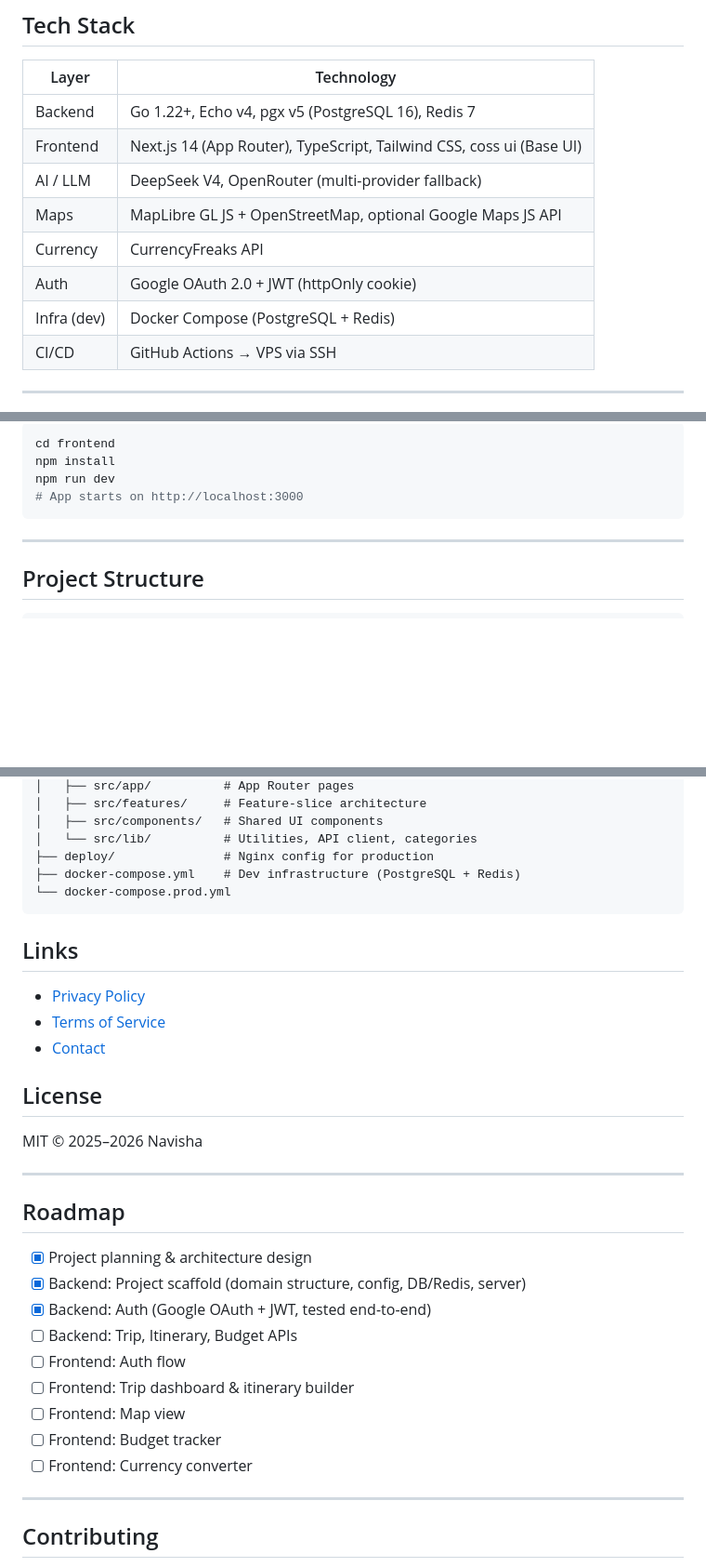
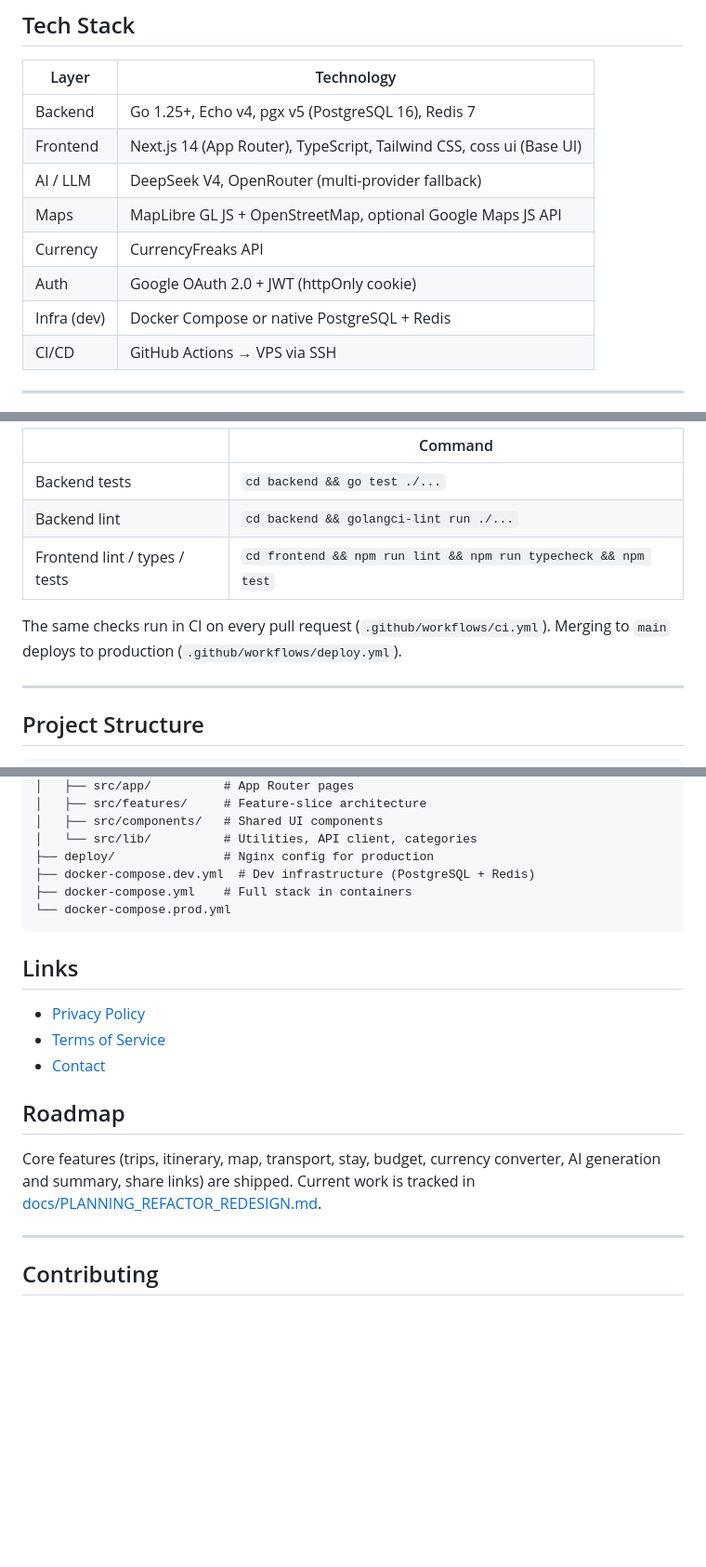
Before and after one commit to jhontea/navisha, a Markdown page: README.md, 3 parts joined by grey strips. Shown at 93% size. GitHub-like rendering; blank space fills up the shorter version.

````diff
--- a/README.md
+++ b/README.md
@@ -42,13 +42,13 @@
 
 | Layer | Technology |
 |-------|-----------|
-| Backend | Go 1.22+, Echo v4, pgx v5 (PostgreSQL 16), Redis 7 |
+| Backend | Go 1.25+, Echo v4, pgx v5 (PostgreSQL 16), Redis 7 |
 | Frontend | Next.js 14 (App Router), TypeScript, Tailwind CSS, coss ui (Base UI) |
 | AI / LLM | DeepSeek V4, OpenRouter (multi-provider fallback) |
 | Maps | MapLibre GL JS + OpenStreetMap, optional Google Maps JS API |
 | Currency | CurrencyFreaks API |
 | Auth | Google OAuth 2.0 + JWT (httpOnly cookie) |
-| Infra (dev) | Docker Compose (PostgreSQL + Redis) |
+| Infra (dev) | Docker Compose or native PostgreSQL + Redis |
 | CI/CD | GitHub Actions → VPS via SSH |
 
 ---
@@ -143,10 +142,12 @@ cross-origin restrictions; its upstream can be changed with
 
-```bash
-cd frontend
-npm install
-npm run dev
-# App starts on http://localhost:3000
-```
+| | Command |
+|---|---|
+| Backend tests | `cd backend && go test ./...` |
+| Backend lint | `cd backend && golangci-lint run ./...` |
+| Frontend lint / types / tests | `cd frontend && npm run lint && npm run typecheck && npm test` |
+
+The same checks run in CI on every pull request (`.github/workflows/ci.yml`).
+Merging to `main` deploys to production (`.github/workflows/deploy.yml`).
 
 ---
 
@@ -167,7 +168,8 @@ navisha/
 │   ├── src/components/   # Shared UI components
 │   └── src/lib/          # Utilities, API client, categories
 ├── deploy/               # Nginx config for production
-├── docker-compose.yml    # Dev infrastructure (PostgreSQL + Redis)
+├── docker-compose.dev.yml  # Dev infrastructure (PostgreSQL + Redis)
+├── docker-compose.yml    # Full stack in containers
 └── docker-compose.prod.yml
 ```
 
@@ -177,23 +179,11 @@ navisha/
 - [Terms of Service](https://navisha.app/terms)
 - [Contact](https://navisha.app/contact)
 
-## License
-
-MIT © 2025–2026 Navisha
-
----
-
 ## Roadmap
 
-- [x] Project planning & architecture design
-- [x] Backend: Project scaffold (domain structure, config, DB/Redis, server)
-- [x] Backend: Auth (Google OAuth + JWT, tested end-to-end)
-- [ ] Backend: Trip, Itinerary, Budget APIs
-- [ ] Frontend: Auth flow
-- [ ] Frontend: Trip dashboard & itinerary builder
-- [ ] Frontend: Map view
-- [ ] Frontend: Budget tracker
-- [ ] Frontend: Currency converter
+Core features (trips, itinerary, map, transport, stay, budget, currency
+converter, AI generation and summary, share links) are shipped. Current work
+is tracked in [docs/PLANNING_REFACTOR_REDESIGN.md](docs/PLANNING_REFACTOR_REDESIGN.md).
 
 ---
 
````
Also changed, not shown: other parts of README.md (+50 -51 lines), backend/CLAUDE.md (+24 -11 lines), frontend/CLAUDE.md (+16 -17 lines).
